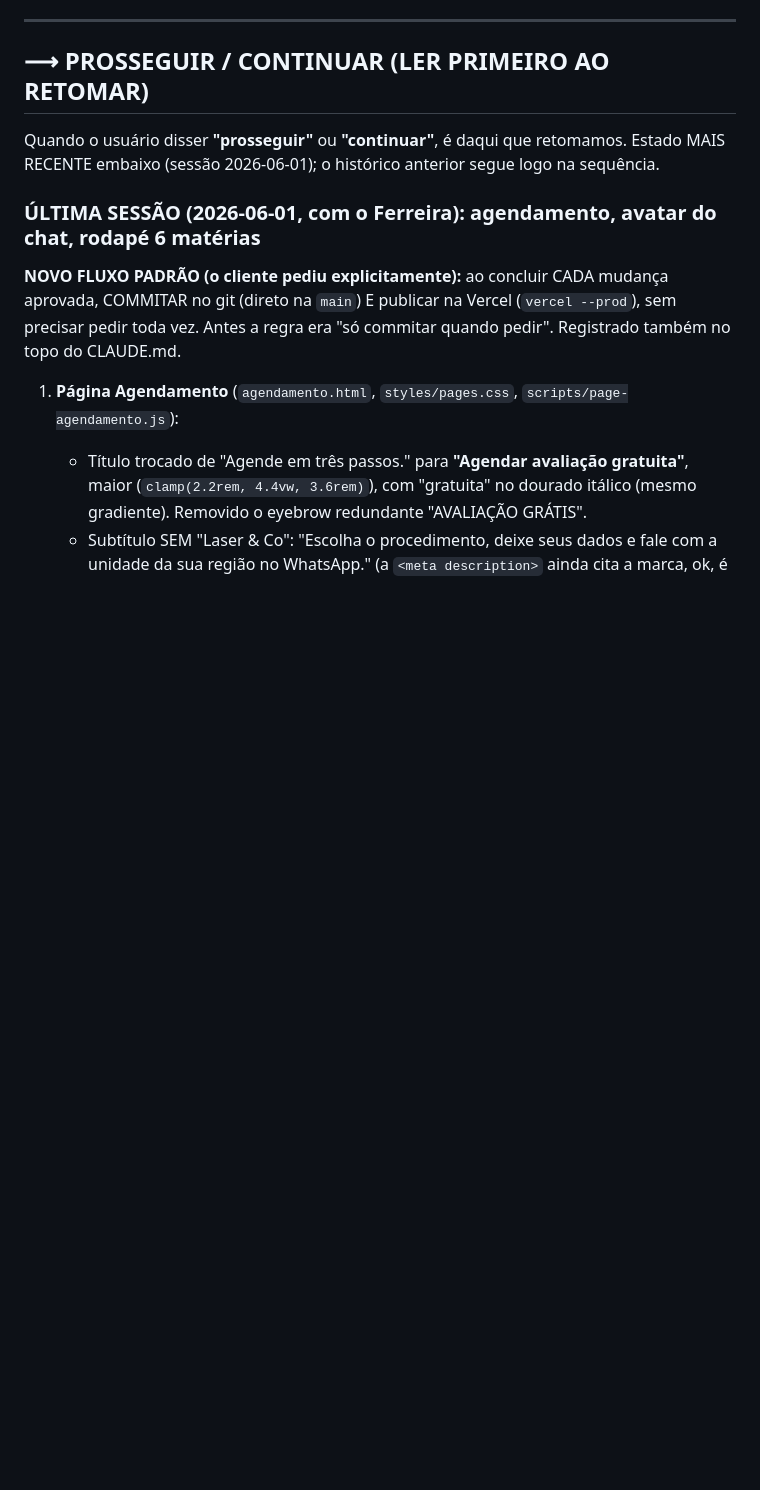
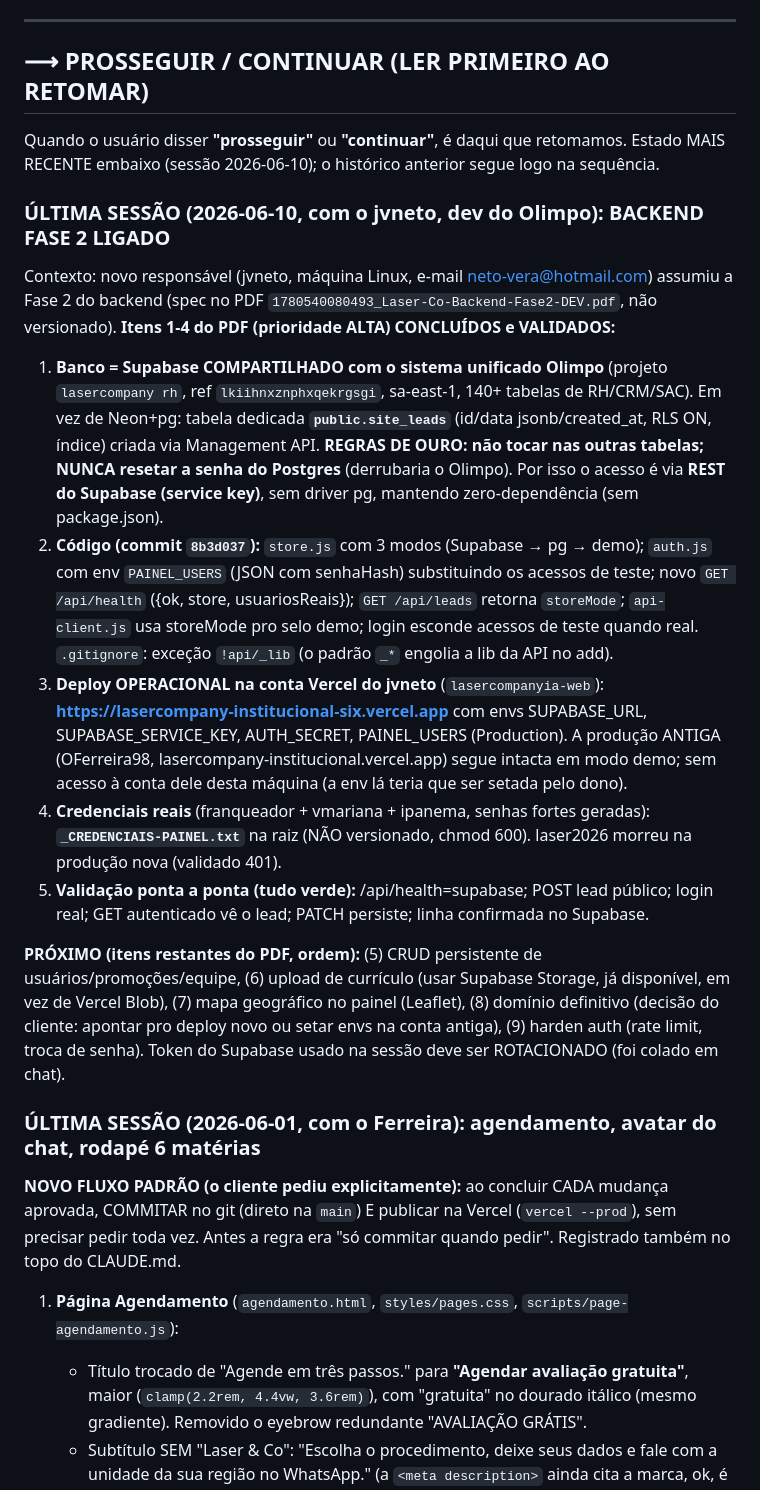
Before and after one commit to OFerreira98/lasercompany-institucional, a Markdown page: memoria.md, the part around the change. GitHub-like rendering; blank space fills up the shorter version.

Commit message:
docs: Fase 2 ligada (Supabase site_leads, PAINEL_USERS, deploy operacional)
Co-Authored-By: Claude Opus 4.8 (1M context) <noreply@anthropic.com>

```diff
--- a/memoria.md
+++ b/memoria.md
@@ -15,7 +15,41 @@ Memória completa do projeto para retomar do zero (sobrevive a `/clear`). Espelh
 ## ⟶ PROSSEGUIR / CONTINUAR (LER PRIMEIRO AO RETOMAR)
 
 Quando o usuário disser **"prosseguir"** ou **"continuar"**, é daqui que retomamos.
-Estado MAIS RECENTE embaixo (sessão 2026-06-01); o histórico anterior segue logo na sequência.
+Estado MAIS RECENTE embaixo (sessão 2026-06-10); o histórico anterior segue logo na sequência.
+
+### ÚLTIMA SESSÃO (2026-06-10, com o jvneto, dev do Olimpo): BACKEND FASE 2 LIGADO
+
+Contexto: novo responsável (jvneto, máquina Linux, e-mail neto-vera@hotmail.com) assumiu a
+Fase 2 do backend (spec no PDF `1780540080493_Laser-Co-Backend-Fase2-DEV.pdf`, não versionado).
+**Itens 1-4 do PDF (prioridade ALTA) CONCLUÍDOS e VALIDADOS:**
+
+1. **Banco = Supabase COMPARTILHADO com o sistema unificado Olimpo** (projeto `lasercompany rh`,
+   ref `lkiihnxznphxqekrgsgi`, sa-east-1, 140+ tabelas de RH/CRM/SAC). Em vez de Neon+pg:
+   tabela dedicada **`public.site_leads`** (id/data jsonb/created_at, RLS ON, índice) criada
+   via Management API. **REGRAS DE OURO: não tocar nas outras tabelas; NUNCA resetar a senha
+   do Postgres** (derrubaria o Olimpo). Por isso o acesso é via **REST do Supabase (service
+   key)**, sem driver pg, mantendo zero-dependência (sem package.json).
+2. **Código (commit `8b3d037`):** `store.js` com 3 modos (Supabase → pg → demo); `auth.js`
+   com env `PAINEL_USERS` (JSON com senhaHash) substituindo os acessos de teste; novo
+   `GET /api/health` ({ok, store, usuariosReais}); `GET /api/leads` retorna `storeMode`;
+   `api-client.js` usa storeMode pro selo demo; login esconde acessos de teste quando real.
+   `.gitignore`: exceção `!api/_lib` (o padrão `_*` engolia a lib da API no add).
+3. **Deploy OPERACIONAL na conta Vercel do jvneto** (`lasercompanyia-web`):
+   **https://lasercompany-institucional-six.vercel.app** com envs SUPABASE_URL,
+   SUPABASE_SERVICE_KEY, AUTH_SECRET, PAINEL_USERS (Production). A produção ANTIGA
+   (OFerreira98, lasercompany-institucional.vercel.app) segue intacta em modo demo;
+   sem acesso à conta dele desta máquina (a env lá teria que ser setada pelo dono).
+4. **Credenciais reais** (franqueador + vmariana + ipanema, senhas fortes geradas):
+   **`_CREDENCIAIS-PAINEL.txt`** na raiz (NÃO versionado, chmod 600). laser2026 morreu na
+   produção nova (validado 401).
+5. **Validação ponta a ponta (tudo verde):** /api/health=supabase; POST lead público;
+   login real; GET autenticado vê o lead; PATCH persiste; linha confirmada no Supabase.
+
+**PRÓXIMO (itens restantes do PDF, ordem):** (5) CRUD persistente de usuários/promoções/equipe,
+(6) upload de currículo (usar Supabase Storage, já disponível, em vez de Vercel Blob),
+(7) mapa geográfico no painel (Leaflet), (8) domínio definitivo (decisão do cliente: apontar
+pro deploy novo ou setar envs na conta antiga), (9) harden auth (rate limit, troca de senha).
+Token do Supabase usado na sessão deve ser ROTACIONADO (foi colado em chat).
 
 ### ÚLTIMA SESSÃO (2026-06-01, com o Ferreira): agendamento, avatar do chat, rodapé 6 matérias
 
```
Also changed, not shown: BACKEND.md (+24 -0 lines).
